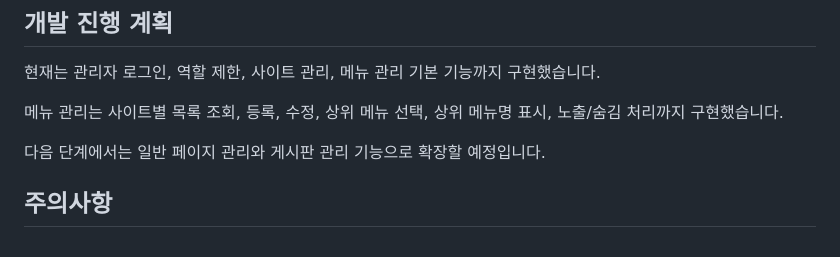
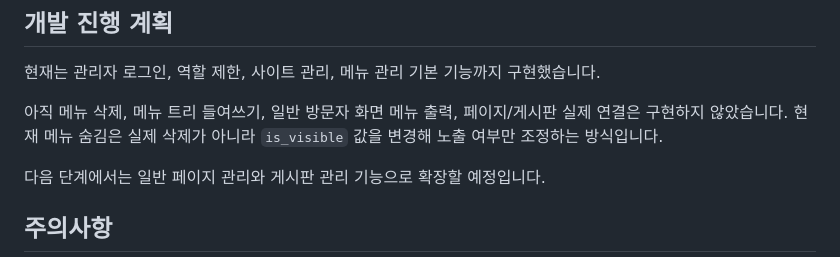
Before and after one commit to kimsixsue/university-cms-php, a Markdown page: README.md, the part around the change. GitHub-like rendering.

```diff
--- a/README.md
+++ b/README.md
@@ -126,7 +126,7 @@ http://localhost:8081
 
 현재는 관리자 로그인, 역할 제한, 사이트 관리, 메뉴 관리 기본 기능까지 구현했습니다.
 
-메뉴 관리는 사이트별 목록 조회, 등록, 수정, 상위 메뉴 선택, 상위 메뉴명 표시, 노출/숨김 처리까지 구현했습니다.
+아직 메뉴 삭제, 메뉴 트리 들여쓰기, 일반 방문자 화면 메뉴 출력, 페이지/게시판 실제 연결은 구현하지 않았습니다. 현재 메뉴 숨김은 실제 삭제가 아니라 `is_visible` 값을 변경해 노출 여부만 조정하는 방식입니다.
 
 다음 단계에서는 일반 페이지 관리와 게시판 관리 기능으로 확장할 예정입니다.
 
```
Also changed, not shown: docs/screens.md (+1 -1 lines).
